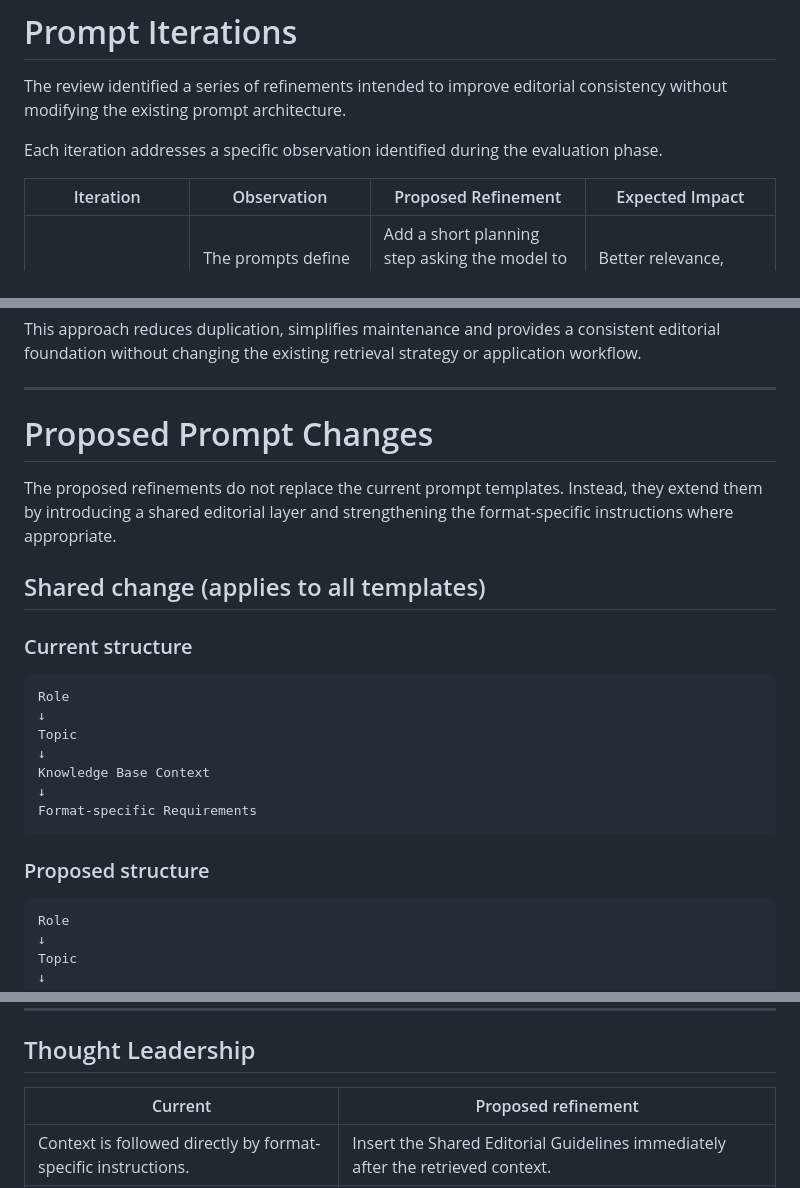
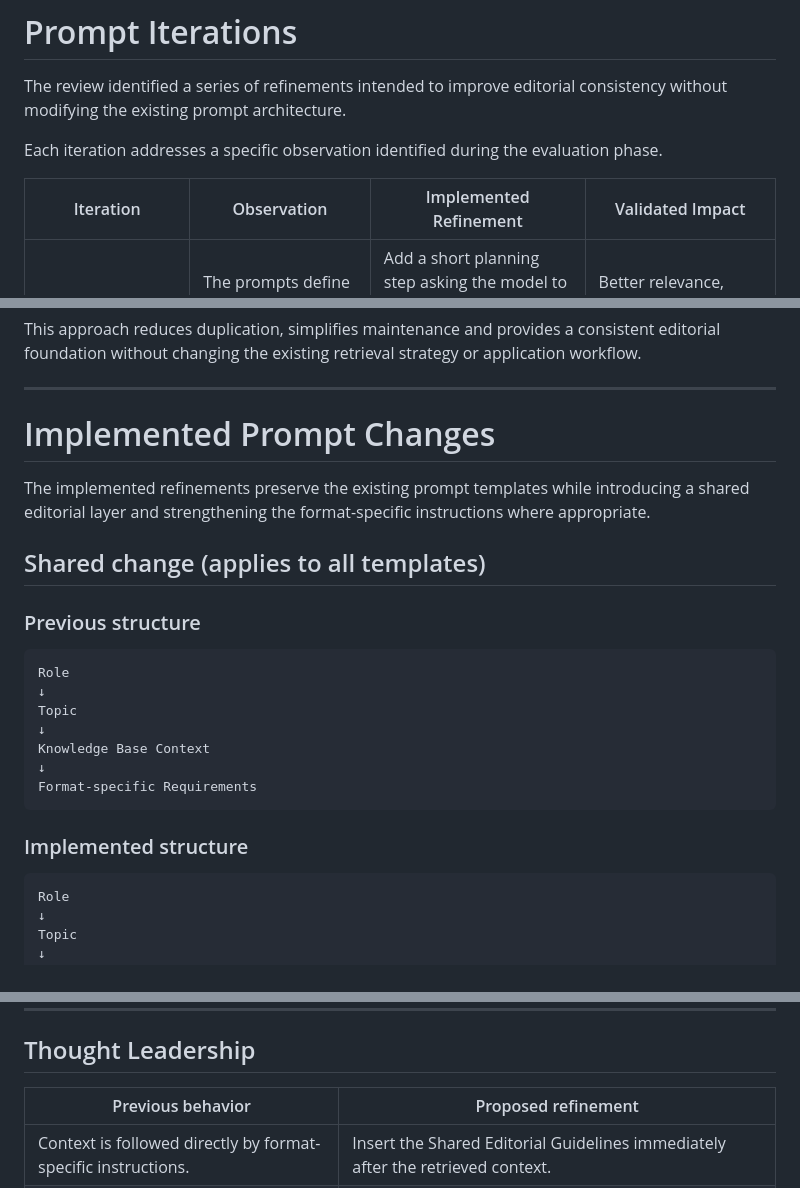
Before and after one commit to np8350-prog/uxai-content-creator, a Markdown page: prompt_iteration_log.md, 3 parts joined by grey strips. Drawn GitHub-style.

````diff
--- a/prompt_iteration_log.md
+++ b/prompt_iteration_log.md
@@ -111,8 +111,8 @@ The review identified a series of refinements intended to improve editorial cons
 
 Each iteration addresses a specific observation identified during the evaluation phase.
 
-| Iteration | Observation | Proposed Refinement | Expected Impact |
-|-----------|-------------|---------------------|-----------------|
+| Iteration | Observation | Implemented Refinement | Validated Impact |
+|-----------|-------------|------------------------|------------------|
 | **1. Audience-first writing** | The prompts define the author but not the intended reader or communication objective. | Add a short planning step asking the model to identify the target audience, the core message and the desired reader outcome before writing. | Better relevance, more appropriate terminology and stronger communication. |
 | **2. One core message** | Some outputs attempted to cover multiple ideas with equal importance. | Encourage the model to prioritise a single takeaway and remove supporting information that does not reinforce it. | More focused, concise and memorable content. |
 | **3. Shared Editorial Guidelines** | Editorial behaviour is distributed across templates and often inferred by the model. | Introduce a reusable editorial layer shared by every content type before the format-specific instructions. | Greater consistency while keeping individual templates specialised. |
@@ -147,13 +147,13 @@ This approach reduces duplication, simplifies maintenance and provides a consist
 
 ---
 
-# Proposed Prompt Changes
+# Implemented Prompt Changes
 
-The proposed refinements do not replace the current prompt templates. Instead, they extend them by introducing a shared editorial layer and strengthening the format-specific instructions where appropriate.
+The implemented refinements preserve the existing prompt templates while introducing a shared editorial layer and strengthening the format-specific instructions where appropriate.
 
 ## Shared change (applies to all templates)
 
-### Current structure
+### Previous structure
 
 ```text
 Role
@@ -165,7 +165,7 @@ Knowledge Base Context
 Format-specific Requirements
 ```
 
-### Proposed structure
+### Implemented structure
 
 ```text
 Role
@@ -189,8 +189,8 @@ This separation reduces prompt duplication while keeping each template focused o
 
 ## Thought Leadership
 
-| Current | Proposed refinement |
-|----------|---------------------|
+| Previous behavior | Proposed refinement |
+|-------------------|---------------------|
 | Context is followed directly by format-specific instructions. | Insert the Shared Editorial Guidelines immediately after the retrieved context. |
 | The prompt relies on the model to define the audience and central argument. | Add guidance to identify the target audience, establish one clear thesis and conclude with a practical takeaway. |
 | Long-form structure is left largely to the model. | Encourage descriptive headings and a logical information hierarchy to improve readability and semantic organisation. |
````
Also changed, not shown: other parts of prompt_iteration_log.md (+23 -23 lines), uniqueness_evidence/stakeholder_analysis.md (+3 -1 lines).
